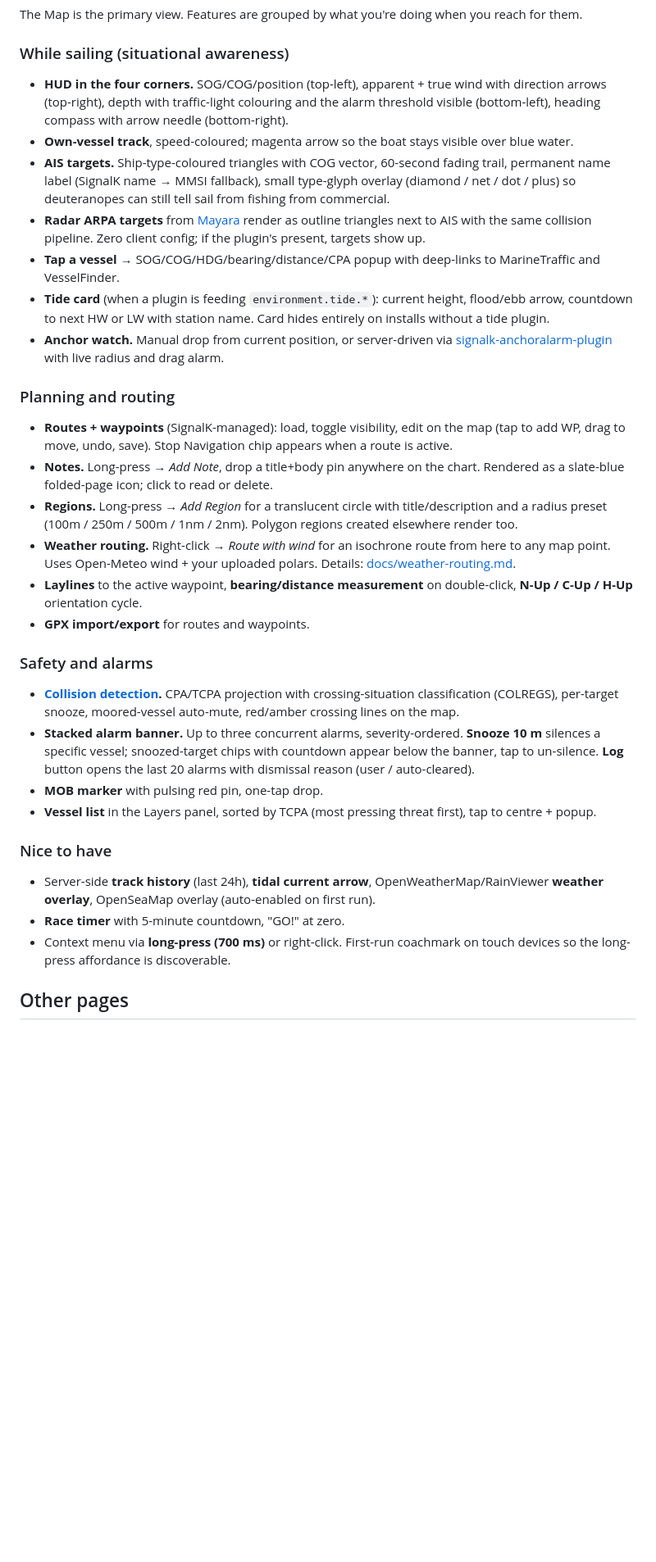
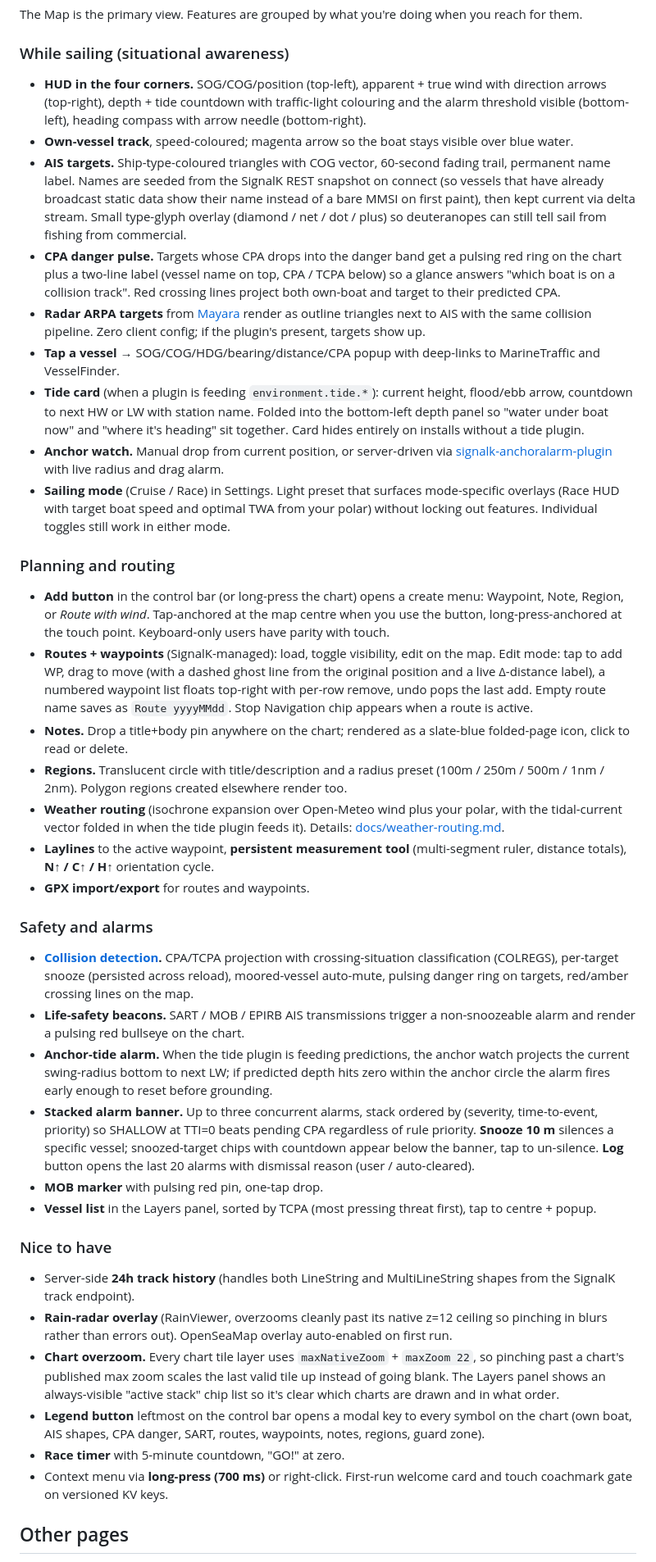
Before and after one commit to msallin/ona-plotter, a Markdown page: README.md, the part around one of its changes. Shown at 82% size. Rendered like a GitHub page; blank space fills up the shorter version.

Commit message:
docs: README refresh
Pulls the feature list up to date with what shipped over the last
sprint: CPA pulse + vessel-name label, anchor-tide alarm, SART/MOB/
EPIRB life-safety alarm, chart overzoom + active-stack chip list,
Legend-as-own-button, Add button, persistent measure mode, sailing
mode + Race HUD, date-stamped empty route names, versioned KV keys
for welcome + coachmark + snoozes, first-run REST-snapshot name
seed for AIS targets. Test count updated to ~370, the dotnet-test
gotcha documented. Future-plans list refreshed against agents.md.

```diff
--- a/README.md
+++ b/README.md
@@ -38,15 +38,22 @@ you reach for them.
 ### While sailing (situational awareness)
 
 - **HUD in the four corners.** SOG/COG/position (top-left), apparent + true
-  wind with direction arrows (top-right), depth with traffic-light colouring
-  and the alarm threshold visible (bottom-left), heading compass with arrow
-  needle (bottom-right).
+  wind with direction arrows (top-right), depth + tide countdown with
+  traffic-light colouring and the alarm threshold visible (bottom-left),
+  heading compass with arrow needle (bottom-right).
 - **Own-vessel track**, speed-coloured; magenta arrow so the boat stays
   visible over blue water.
 - **AIS targets.** Ship-type-coloured triangles with COG vector, 60-second
-  fading trail, permanent name label (SignalK name → MMSI fallback), small
-  type-glyph overlay (diamond / net / dot / plus) so deuteranopes can still
-  tell sail from fishing from commercial.
+  fading trail, permanent name label. Names are seeded from the SignalK
+  REST snapshot on connect (so vessels that have already broadcast static
+  data show their name instead of a bare MMSI on first paint), then kept
+  current via delta stream. Small type-glyph overlay (diamond / net / dot /
+  plus) so deuteranopes can still tell sail from fishing from commercial.
+- **CPA danger pulse.** Targets whose CPA drops into the danger band get a
+  pulsing red ring on the chart plus a two-line label (vessel name on top,
+  CPA / TCPA below) so a glance answers "which boat is on a collision
+  track". Red crossing lines project both own-boat and target to their
+  predicted CPA.
 - **Radar ARPA targets** from [Mayara](https://github.com/MarineYachtRadar/mayara-server)
   render as outline triangles next to AIS with the same collision pipeline.
   Zero client config; if the plugin's present, targets show up.
@@ -54,49 +61,82 @@ you reach for them.
   to MarineTraffic and VesselFinder.
 - **Tide card** (when a plugin is feeding `environment.tide.*`): current
   height, flood/ebb arrow, countdown to next HW or LW with station name.
-  Card hides entirely on installs without a tide plugin.
+  Folded into the bottom-left depth panel so "water under boat now" and
+  "where it's heading" sit together. Card hides entirely on installs
+  without a tide plugin.
 - **Anchor watch.** Manual drop from current position, or server-driven via
   [signalk-anchoralarm-plugin](https://github.com/sbender9/signalk-anchoralarm-plugin)
   with live radius and drag alarm.
+- **Sailing mode** (Cruise / Race) in Settings. Light preset that surfaces
+  mode-specific overlays (Race HUD with target boat speed and optimal TWA
+  from your polar) without locking out features. Individual toggles still
+  work in either mode.
 
 ### Planning and routing
 
+- **Add button** in the control bar (or long-press the chart) opens a
+  create menu: Waypoint, Note, Region, or *Route with wind*. Tap-anchored
+  at the map centre when you use the button, long-press-anchored at the
+  touch point. Keyboard-only users have parity with touch.
 - **Routes + waypoints** (SignalK-managed): load, toggle visibility, edit on
-  the map (tap to add WP, drag to move, undo, save). Stop Navigation chip
+  the map. Edit mode: tap to add WP, drag to move (with a dashed ghost
+  line from the original position and a live Δ-distance label), a numbered
+  waypoint list floats top-right with per-row remove, undo pops the last
+  add. Empty route name saves as `Route yyyyMMdd`. Stop Navigation chip
   appears when a route is active.
-- **Notes.** Long-press → *Add Note*, drop a title+body pin anywhere on the
-  chart. Rendered as a slate-blue folded-page icon; click to read or delete.
-- **Regions.** Long-press → *Add Region* for a translucent circle with
-  title/description and a radius preset (100m / 250m / 500m / 1nm / 2nm).
-  Polygon regions created elsewhere render too.
-- **Weather routing.** Right-click → *Route with wind* for an isochrone
-  route from here to any map point. Uses Open-Meteo wind + your uploaded
-  polars. Details: [docs/weather-routing.md](docs/weather-routing.md).
-- **Laylines** to the active waypoint, **bearing/distance measurement**
-  on double-click, **N-Up / C-Up / H-Up** orientation cycle.
+- **Notes.** Drop a title+body pin anywhere on the chart; rendered as a
+  slate-blue folded-page icon, click to read or delete.
+- **Regions.** Translucent circle with title/description and a radius
+  preset (100m / 250m / 500m / 1nm / 2nm). Polygon regions created
+  elsewhere render too.
+- **Weather routing** (isochrone expansion over Open-Meteo wind plus your
+  polar, with the tidal-current vector folded in when the tide plugin
+  feeds it). Details: [docs/weather-routing.md](docs/weather-routing.md).
+- **Laylines** to the active waypoint, **persistent measurement tool**
+  (multi-segment ruler, distance totals), **N↑ / C↑ / H↑** orientation
+  cycle.
 - **GPX import/export** for routes and waypoints.
 
 ### Safety and alarms
 
 - **[Collision detection](docs/collision-detection.md).** CPA/TCPA
   projection with crossing-situation classification (COLREGS), per-target
-  snooze, moored-vessel auto-mute, red/amber crossing lines on the map.
-- **Stacked alarm banner.** Up to three concurrent alarms, severity-ordered.
-  **Snooze 10 m** silences a specific vessel; snoozed-target chips with
-  countdown appear below the banner, tap to un-silence. **Log** button
-  opens the last 20 alarms with dismissal reason (user / auto-cleared).
+  snooze (persisted across reload), moored-vessel auto-mute, pulsing
+  danger ring on targets, red/amber crossing lines on the map.
+- **Life-safety beacons.** SART / MOB / EPIRB AIS transmissions trigger a
+  non-snoozeable alarm and render a pulsing red bullseye on the chart.
+- **Anchor-tide alarm.** When the tide plugin is feeding predictions, the
+  anchor watch projects the current swing-radius bottom to next LW; if
+  predicted depth hits zero within the anchor circle the alarm fires early
+  enough to reset before grounding.
+- **Stacked alarm banner.** Up to three concurrent alarms, stack ordered
+  by (severity, time-to-event, priority) so SHALLOW at TTI=0 beats pending
+  CPA regardless of rule priority. **Snooze 10 m** silences a specific
+  vessel; snoozed-target chips with countdown appear below the banner,
+  tap to un-silence. **Log** button opens the last 20 alarms with
+  dismissal reason (user / auto-cleared).
 - **MOB marker** with pulsing red pin, one-tap drop.
 - **Vessel list** in the Layers panel, sorted by TCPA (most pressing threat
   first), tap to centre + popup.
 
 ### Nice to have
 
-- Server-side **track history** (last 24h), **tidal current arrow**,
-  OpenWeatherMap/RainViewer **weather overlay**, OpenSeaMap overlay
-  (auto-enabled on first run).
+- Server-side **24h track history** (handles both LineString and
+  MultiLineString shapes from the SignalK track endpoint).
+- **Rain-radar overlay** (RainViewer, overzooms cleanly past its native
+  z=12 ceiling so pinching in blurs rather than errors out). OpenSeaMap
+  overlay auto-enabled on first run.
+- **Chart overzoom.** Every chart tile layer uses `maxNativeZoom` +
+  `maxZoom 22`, so pinching past a chart's published max zoom scales the
+  last valid tile up instead of going blank. The Layers panel shows an
+  always-visible "active stack" chip list so it's clear which charts are
+  drawn and in what order.
+- **Legend button** leftmost on the control bar opens a modal key to
+  every symbol on the chart (own boat, AIS shapes, CPA danger, SART,
+  routes, waypoints, notes, regions, guard zone).
 - **Race timer** with 5-minute countdown, "GO!" at zero.
 - Context menu via **long-press (700 ms)** or right-click. First-run
-  coachmark on touch devices so the long-press affordance is discoverable.
+  welcome card and touch coachmark gate on versioned KV keys.
 
 ## Other pages
 - **Dashboard** — speed, course, position, depth, wind, tide and polar
```
Also changed, not shown: other parts of README.md (+42 -26 lines).
